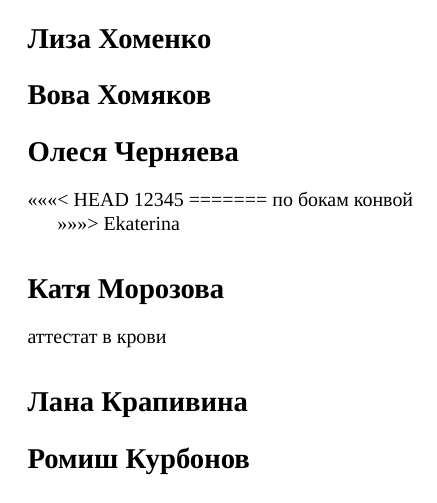
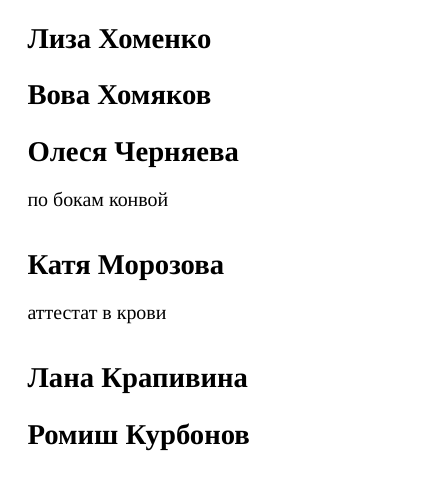
Before and after one commit to M1ccccc/MyGroup, a LaTeX document (paper.tex): part of the page, cut so that both start at the same text. Compiled offline with XeLaTeX; a missing font is replaced by an installed copy or a similar font.

Commit message:
фикс конфликт

```diff
--- a/paper.tex
+++ b/paper.tex
@@ -18,12 +18,8 @@
 \section*{Вова Хомяков}
 
 \section*{Олеся Черняева}
-<<<<<<< HEAD
-12345
-=======
 по бокам конвой
 
->>>>>>> Ekaterina
 \section*{Катя Морозова}
 аттестат в крови
 
```
